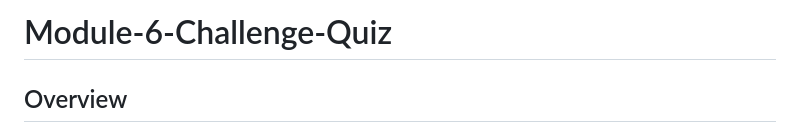
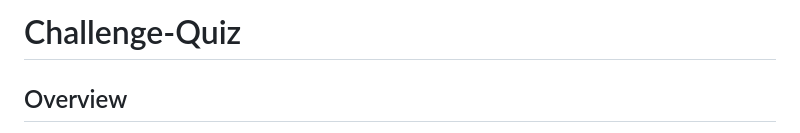
Before and after one commit to Computastar/Challenge-Quiz, a Markdown page: README.md, the part around the change. GitHub-like rendering.

```diff
--- a/README.md
+++ b/README.md
@@ -1,4 +1,4 @@
-# Module-6-Challenge-Quiz
+# Challenge-Quiz
 
 ## Overview
 
```
